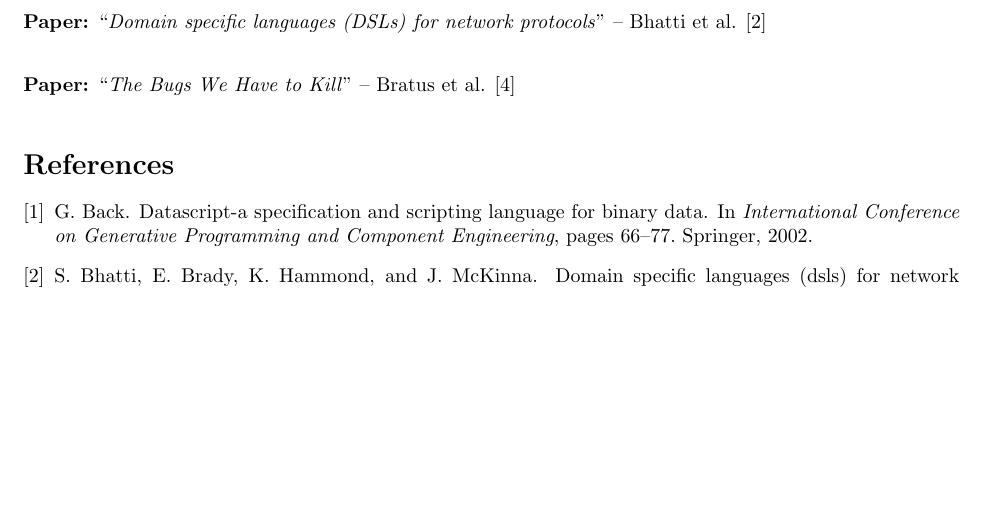
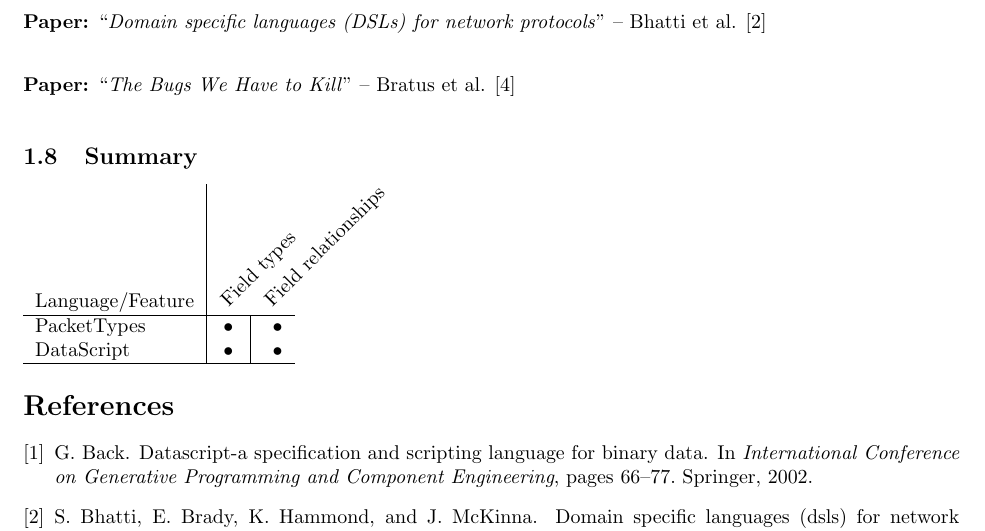
Before and after one commit to DavidSouthgate/improving-protocol-standards, a LaTeX document (improving-protocol-standards.tex): part of page 7 of 7, cut so that both start at the same text, the shorter picture padded with empty space. Compiled offline with pdfLaTeX.

Commit message:
Start summary table

```diff
--- a/improving-protocol-standards.tex
+++ b/improving-protocol-standards.tex
@@ -1,10 +1,18 @@
 \documentclass[10pt]{article}
 \usepackage[a4paper, total={6.5in, 11in}, includefoot, heightrounded]{geometry}
-
+\usepackage{adjustbox}
+\usepackage{array}
 \title{Literature Survey: Improving Protocol Standards for a more Trustworthy Internet}
 \date{\today}
 
 \newcommand{\paper}[3]{\vspace{4mm}\noindent\textbf{Paper:} ``\textit{#1}'' -- #2 \cite{#3}\vspace{3mm}}
+
+\newcolumntype{R}[2]{%
+    >{\adjustbox{angle=#1,lap=\width-(#2)}\bgroup}%
+    l%
+    <{\egroup}%
+}
+\newcommand*\rot{\multicolumn{1}{R{45}{1em}}}
 
 \begin{document}
 \maketitle
@@ -459,9 +467,19 @@ unsafe languages, such as C, for parser implementation, and they recommend chang
 safe language, such as Rust, to solve many of these.
 
 \subsection{Network protocol DSLs \& motivation}
+
 \paper{Domain specific languages (DSLs) for network protocols}{Bhatti et al.}{bhatti2009domain}
 
 \paper{The Bugs We Have to Kill}{Bratus et al.}{bratus2015bugs}
+
+\subsection{Summary}
+
+\begin{tabular}{ l | c | r }
+  Language/Feature & \rot{Field types} & \rot{Field relationships} \\   \hline
+  PacketTypes      & $\bullet$     & $\bullet$  \\
+  DataScript       & $\bullet$     & $\bullet$  \\
+  \hline
+\end{tabular}
 
 \bibliographystyle{abbrv}
 \bibliography{improving-protocol-standards}
```
Also changed, not shown: improving-protocol-standards.bib (+7 -0 lines).
